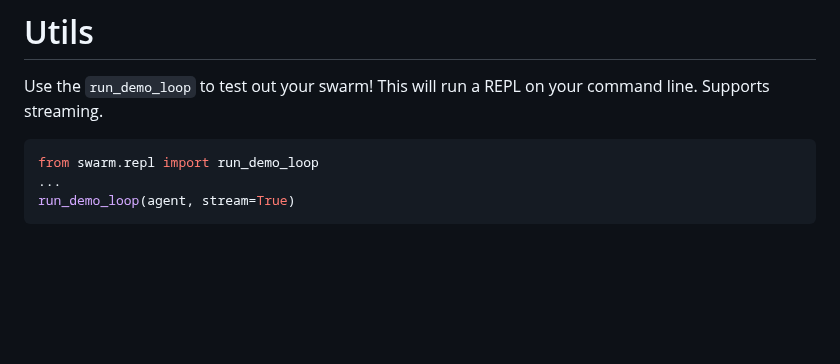
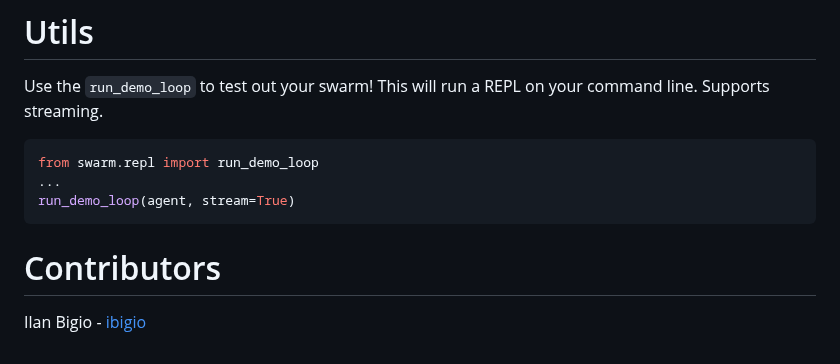
Before and after one commit to openai/swarm, a Markdown page: README.md, the part around the change. Drawn GitHub-style; blank space fills up the shorter version.

Commit message:
Add contributors section

````diff
--- a/README.md
+++ b/README.md
@@ -338,3 +338,6 @@ from swarm.repl import run_demo_loop
 ...
 run_demo_loop(agent, stream=True)
 ```
+
+# Contributors
+Ilan Bigio - [ibigio](https://github.com/ibigio)
````
